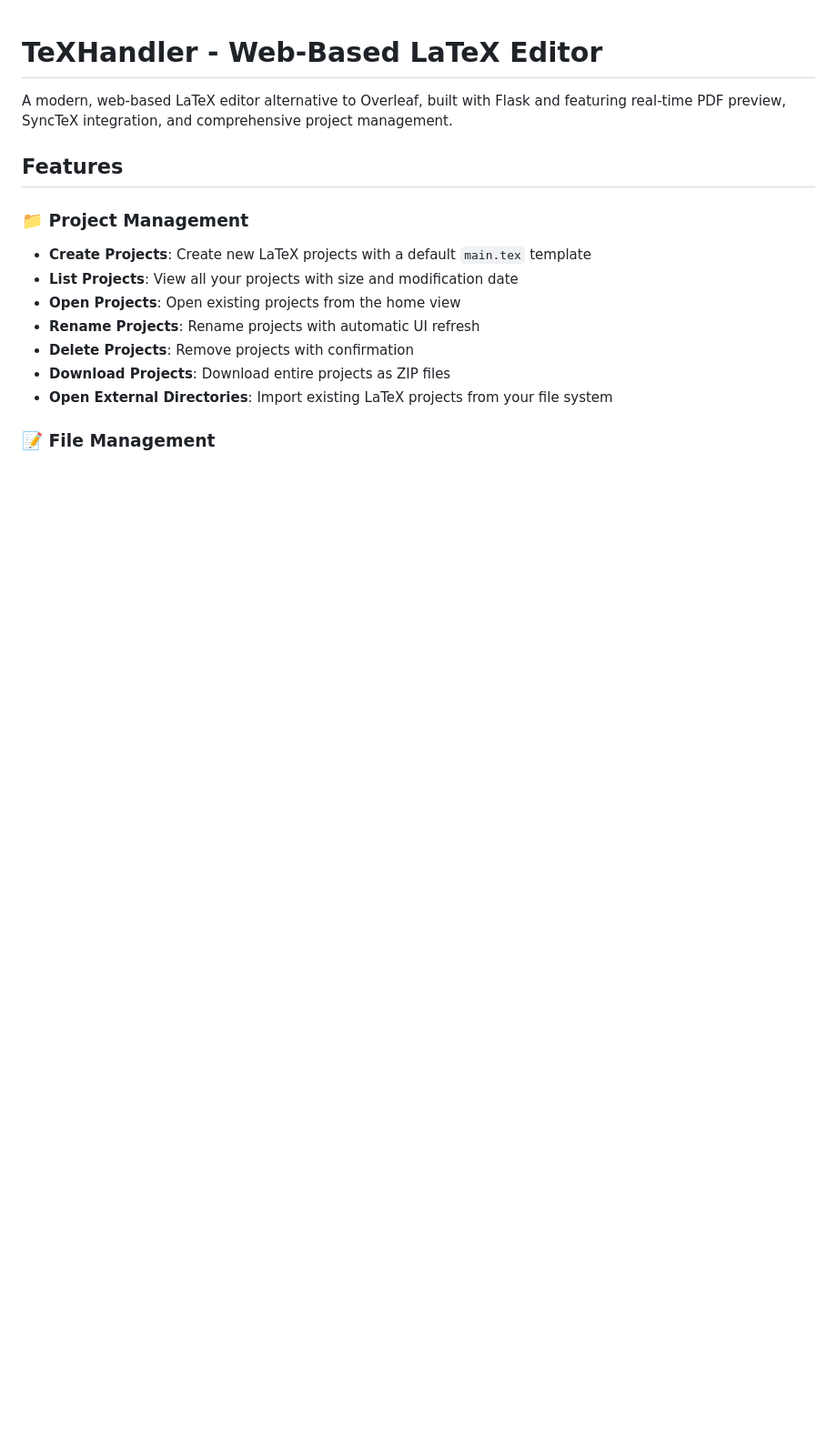
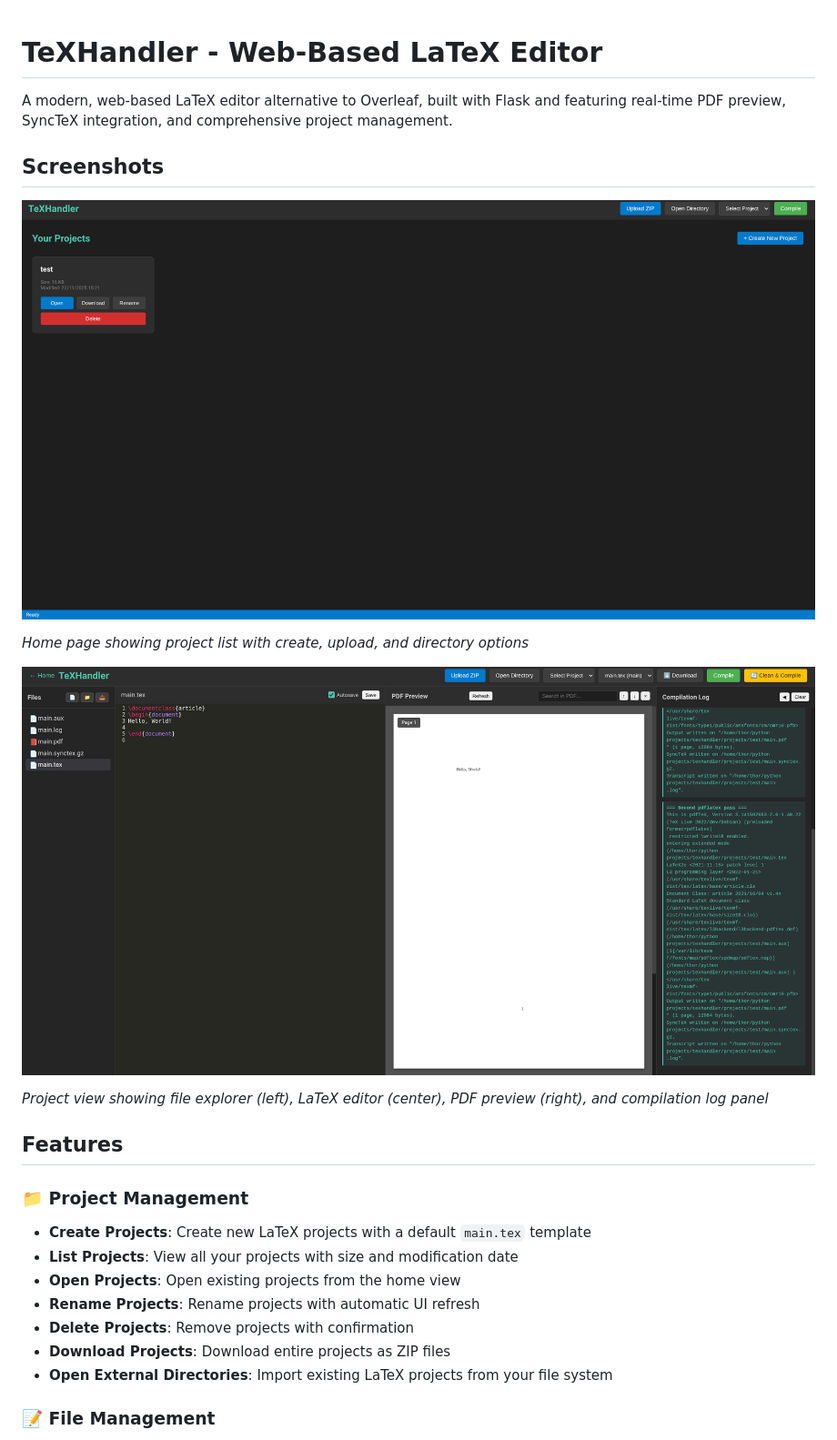
Before and after one commit to aradhyamathur/texhandler, a Markdown page: README.md, the part around the change. Shown: that part at 91% size. Rendered like a GitHub page; pictures changed too: docs/screenshots/home-view.png (added), docs/screenshots/project-view.png (added); blank space fills up the shorter version.

```diff
--- a/README.md
+++ b/README.md
@@ -1,6 +1,16 @@
 # TeXHandler - Web-Based LaTeX Editor
 
 A modern, web-based LaTeX editor alternative to Overleaf, built with Flask and featuring real-time PDF preview, SyncTeX integration, and comprehensive project management.
+
+## Screenshots
+
+![Home Page](docs/screenshots/home-view.png)
+
+*Home page showing project list with create, upload, and directory options*
+
+![Project View](docs/screenshots/project-view.png)
+
+*Project view showing file explorer (left), LaTeX editor (center), PDF preview (right), and compilation log panel*
 
 ## Features
 
```
Also changed, not shown: 3 other files.
